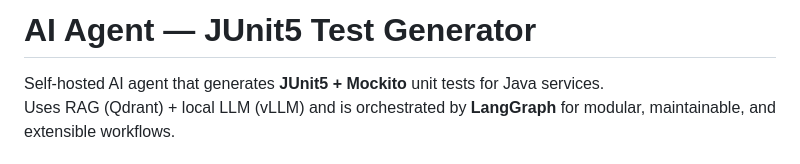
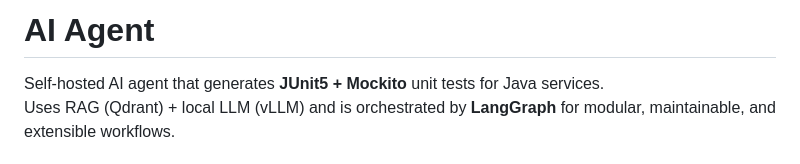
Before and after one commit to huynguyenjv/ai-agent, a Markdown page: README.md, the part around the change. Drawn GitHub-style.

```diff
--- a/README.md
+++ b/README.md
@@ -1,4 +1,4 @@
-# AI Agent — JUnit5 Test Generator
+# AI Agent
 
 Self-hosted AI agent that generates **JUnit5 + Mockito** unit tests for Java services.
 Uses RAG (Qdrant) + local LLM (vLLM) and is orchestrated by **LangGraph** for modular, maintainable, and extensible workflows.
```
